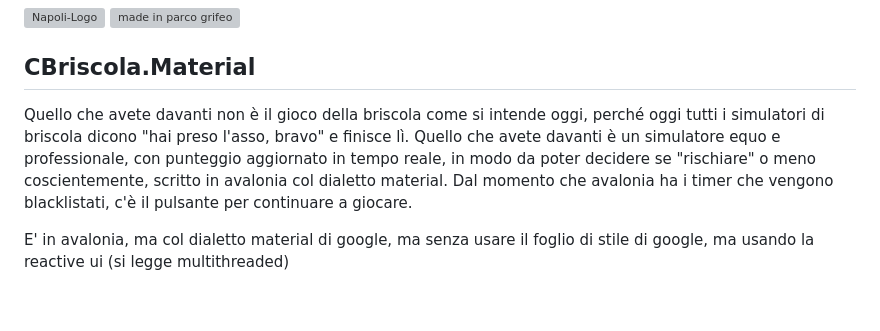
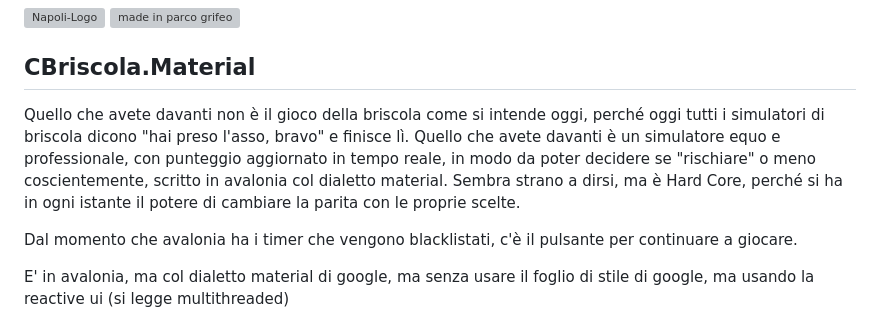
Before and after one commit to GiulianoSpaghetti/CBriscola.Material, a Markdown page: README.md, the part around the change. Rendered like a GitHub page; blank space fills up the shorter version; grey boxes are pictures that could not be loaded.

```diff
--- a/README.md
+++ b/README.md
@@ -9,7 +9,8 @@ Questo gioco dimostra che la teoria dei giochi è vera: l'algorimo brevettato fu
 
 
 ## CBriscola.Material
-Quello che avete davanti non è il gioco della briscola come si intende oggi, perché oggi tutti i simulatori di briscola dicono "hai preso l'asso, bravo" e finisce lì. Quello che avete davanti è un simulatore equo e professionale, con punteggio aggiornato in tempo reale, in modo da poter decidere se "rischiare" o meno coscientemente, scritto in avalonia col dialetto material.
+Quello che avete davanti non è il gioco della briscola come si intende oggi, perché oggi tutti i simulatori di briscola dicono "hai preso l'asso, bravo" e finisce lì. Quello che avete davanti è un simulatore equo e professionale, con punteggio aggiornato in tempo reale, in modo da poter decidere se "rischiare" o meno coscientemente, scritto in avalonia col dialetto material. Sembra strano a dirsi, ma è Hard Core, perché si ha in ogni istante il potere di cambiare la parita con le proprie scelte.
+
 Dal momento che avalonia ha i timer che vengono blacklistati, c'è il pulsante per continuare a giocare.
 
 E' in avalonia, ma col dialetto material di google, ma senza usare il foglio di stile di google, ma usando la reactive ui (si legge multithreaded)
```
